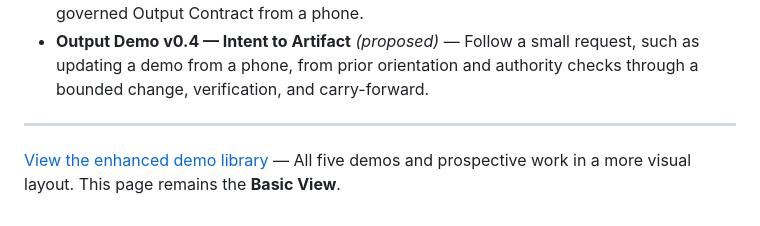
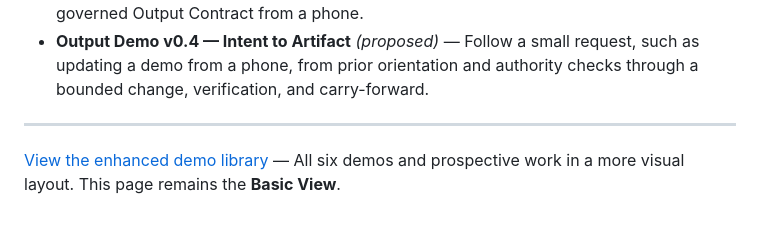
Before and after one commit to jcholman/proam-labs-demos, a Markdown page: README.md, the part around one of its changes. Rendered like a GitHub page.

```diff
--- a/README.md
+++ b/README.md
@@ -40,4 +40,4 @@ These are prospective demonstrations, not published or verified capabilities. Li
 
 ---
 
-[View the enhanced demo library](./enhanced/) — All five demos and prospective work in a more visual layout. This page remains the **Basic View**.
+[View the enhanced demo library](./enhanced/) — All six demos and prospective work in a more visual layout. This page remains the **Basic View**.
```
Also changed, not shown: other parts of README.md (+2 -2 lines).
